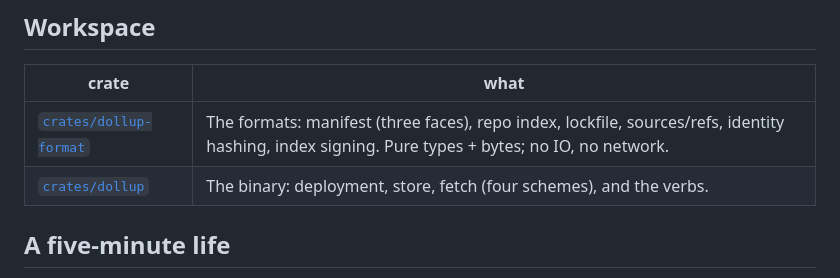
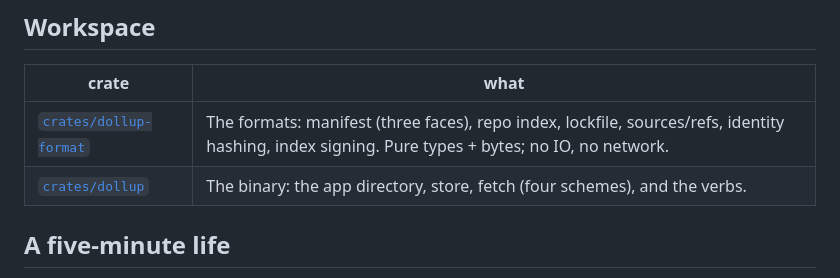
Before and after one commit to Aloecraft-org/dollup, a Markdown page: README.md, the part around the change. Drawn GitHub-style.

```diff
--- a/README.md
+++ b/README.md
@@ -34,7 +34,7 @@ than dollup itself.
 | crate | what |
 |---|---|
 | [`crates/dollup-format`](crates/dollup-format) | The formats: manifest (three faces), repo index, lockfile, sources/refs, identity hashing, index signing. Pure types + bytes; no IO, no network. |
-| [`crates/dollup`](crates/dollup) | The binary: deployment, store, fetch (four schemes), and the verbs. |
+| [`crates/dollup`](crates/dollup) | The binary: the app directory, store, fetch (four schemes), and the verbs. |
 
 ## A five-minute life
 
```
